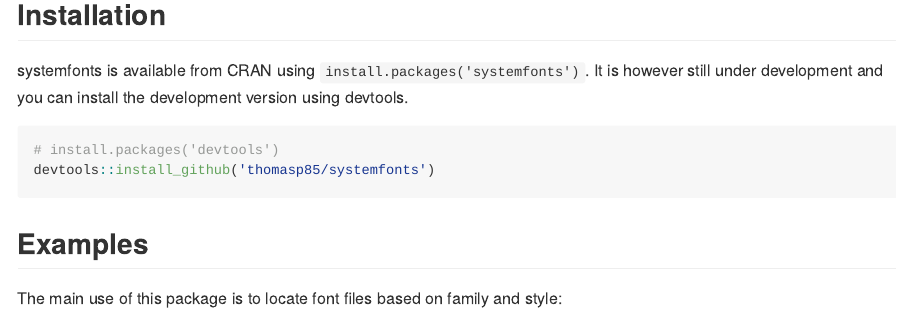
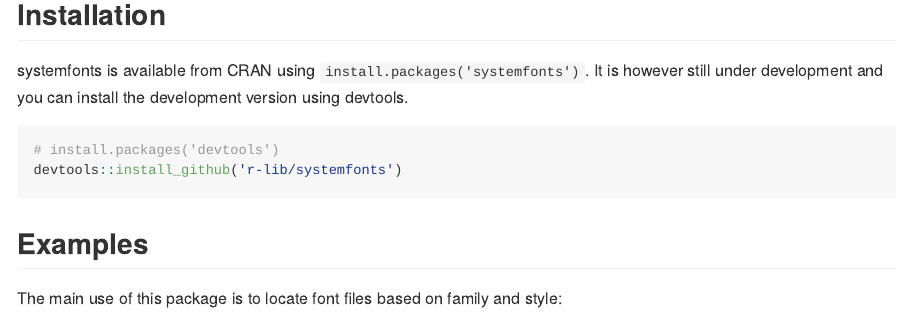
Before and after one commit to r-lib/systemfonts, an R Markdown document (README.Rmd): the page in a window 1100 px wide, from 190 px down. Rendered offline with R 4.5, knitr and Pandoc, with nearby package versions; long lines of code are wrapped; badge pictures from the web are left out.

Commit message:
Switch README repospec from thomasp85 to r-lib.

````diff
--- a/README.Rmd
+++ b/README.Rmd
@@ -31,7 +31,7 @@
 
 ```{r, eval=FALSE}
 # install.packages('devtools')
-devtools::install_github('thomasp85/systemfonts')
+devtools::install_github('r-lib/systemfonts')
 ```
 
 ## Examples
````
